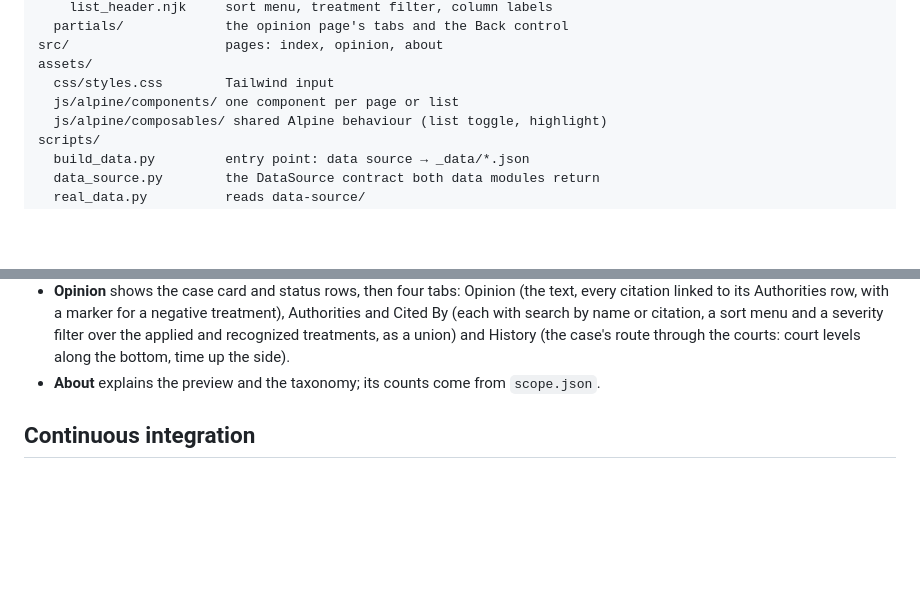
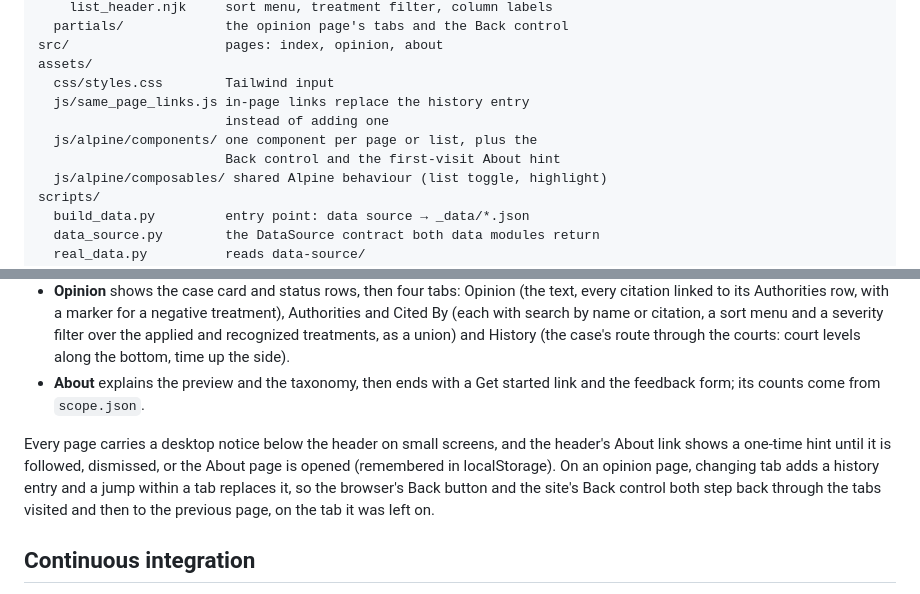
Before and after one commit to freelawproject/citator-demo, a Markdown page: README.md, 2 parts joined by grey strips. GitHub-like rendering; blank space fills up the shorter version.

Commit message:
docs: describe the About page additions and history behaviour
- README.md: layout entries for same_page_links.js and the About hint;
  Pages section covers the Get started link, the desktop notice, the
  first-visit hint and how Back moves through tabs

Co-Authored-By: Claude Fable 5.1 <noreply@anthropic.com>

```diff
--- a/README.md
+++ b/README.md
@@ -73,7 +73,10 @@ _includes/
 src/                    pages: index, opinion, about
 assets/
   css/styles.css        Tailwind input
-  js/alpine/components/ one component per page or list
+  js/same_page_links.js in-page links replace the history entry
+                        instead of adding one
+  js/alpine/components/ one component per page or list, plus the
+                        Back control and the first-visit About hint
   js/alpine/composables/ shared Alpine behaviour (list toggle, highlight)
 scripts/
   build_data.py         entry point: data source → _data/*.json
@@ -159,8 +162,17 @@ The build writes `_data/opinions/{cluster_id}.json` (one per page),
   applied and recognized treatments, as a union) and History (the case's
   route through the courts: court levels along the bottom, time up the
   side).
-- **About** explains the preview and the taxonomy; its counts come from
+- **About** explains the preview and the taxonomy, then ends with a
+  Get started link and the feedback form; its counts come from
   `scope.json`.
+
+Every page carries a desktop notice below the header on small screens,
+and the header's About link shows a one-time hint until it is followed,
+dismissed, or the About page is opened (remembered in localStorage).
+On an opinion page, changing tab adds a history entry and a jump within
+a tab replaces it, so the browser's Back button and the site's Back
+control both step back through the tabs visited and then to the
+previous page, on the tab it was left on.
 
 ## Continuous integration
 
```
